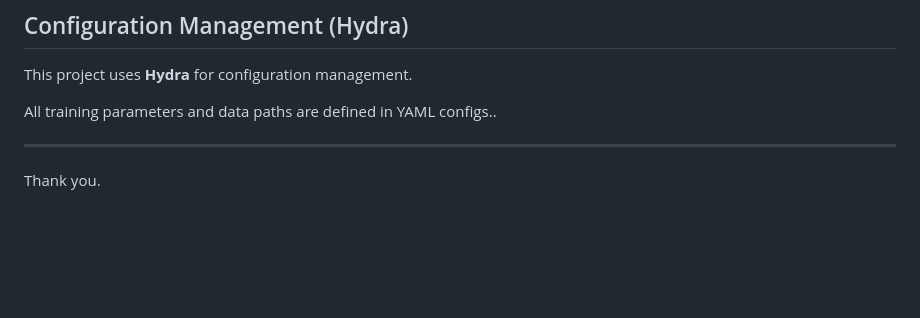
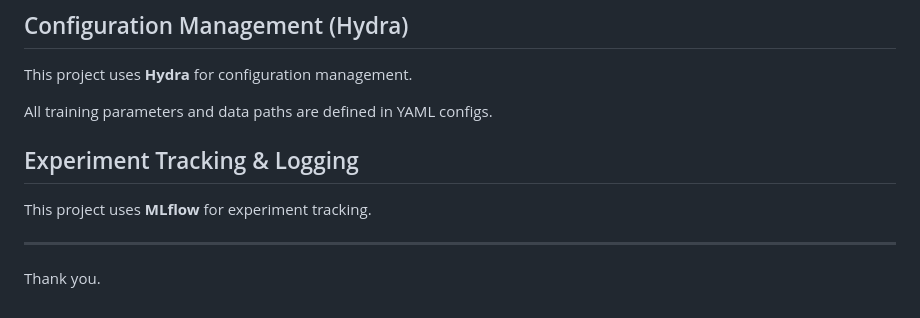
Before and after one commit to MrBhimani/MLOps-AI-Stock-Predictor, a Markdown page: README.md, the part around the change. Drawn GitHub-style; blank space fills up the shorter version.

```diff
--- a/README.md
+++ b/README.md
@@ -172,7 +172,11 @@ Model training is implemented using **PyTorch Lightning**
 
 This project uses **Hydra** for configuration management.
 
-All training parameters and data paths are defined in YAML configs..
+All training parameters and data paths are defined in YAML configs.
+
+## Experiment Tracking & Logging
+
+This project uses **MLflow** for experiment tracking.
 
 ---
 Thank you.
```
